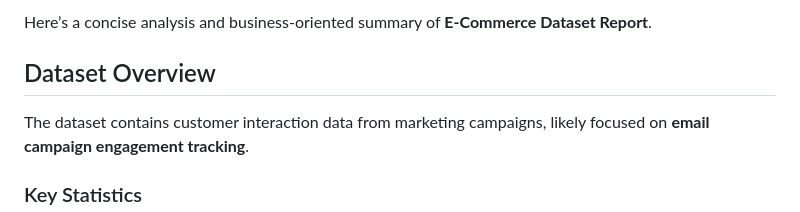
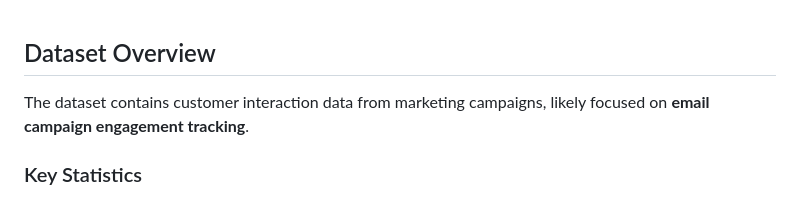
Before and after one commit to SankalpSinghRanaut/EDA-on-E-Commerce-Customer-Interaction-, a Markdown page: README.md, the part around the change. Drawn GitHub-style.

```diff
--- a/README.md
+++ b/README.md
@@ -1,5 +1,3 @@
-Here’s a concise analysis and business-oriented summary of **E-Commerce Dataset Report**.
-
 ## Dataset Overview
 
 The dataset contains customer interaction data from marketing campaigns, likely focused on **email campaign engagement tracking**.
```
